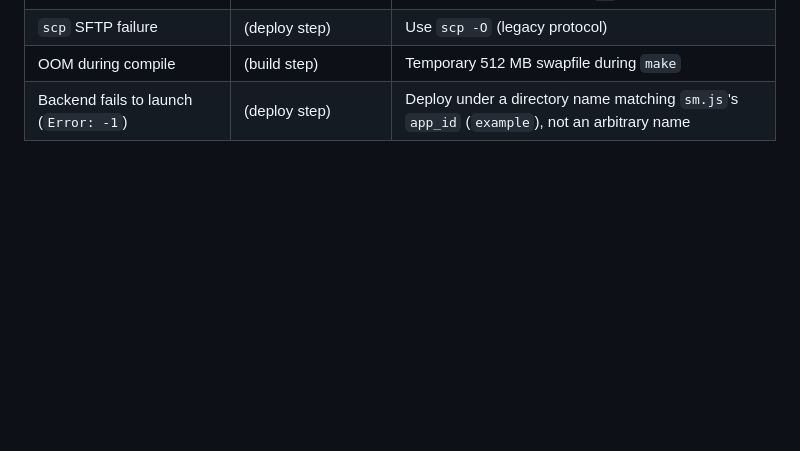
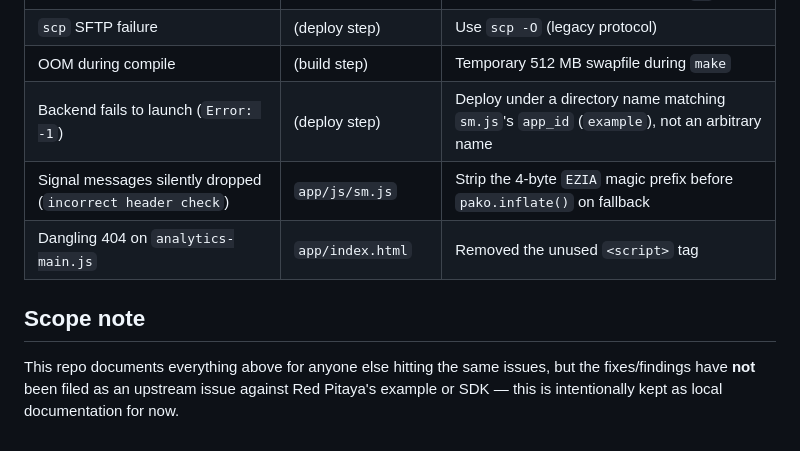
Before and after one commit to ajsb85/rp-web-app-example-os3, a Markdown page: docs/FINDINGS.md, the part around the change printed below. Rendered like a GitHub page; blank space fills up the shorter version.

```diff
--- a/docs/FINDINGS.md
+++ b/docs/FINDINGS.md
@@ -273,3 +320,9 @@ var inflate = pako.inflate(data);
 | `scp` SFTP failure | (deploy step) | Use `scp -O` (legacy protocol) |
 | OOM during compile | (build step) | Temporary 512 MB swapfile during `make` |
 | Backend fails to launch (`Error: -1`) | (deploy step) | Deploy under a directory name matching `sm.js`'s `app_id` (`example`), not an arbitrary name |
+| Signal messages silently dropped (`incorrect header check`) | `app/js/sm.js` | Strip the 4-byte `EZIA` magic prefix before `pako.inflate()` on fallback |
+| Dangling 404 on `analytics-main.js` | `app/index.html` | Removed the unused `<script>` tag |
+
+## Scope note
+
+This repo documents everything above for anyone else hitting the same issues, but the fixes/findings have **not** been filed as an upstream issue against Red Pitaya's example or SDK — this is intentionally kept as local documentation for now.
```
Also changed, not shown: other parts of docs/FINDINGS.md (+49 -2 lines), README.md (+6 -2 lines), docs/screenshot-example-app.png (added), 2 other files.
